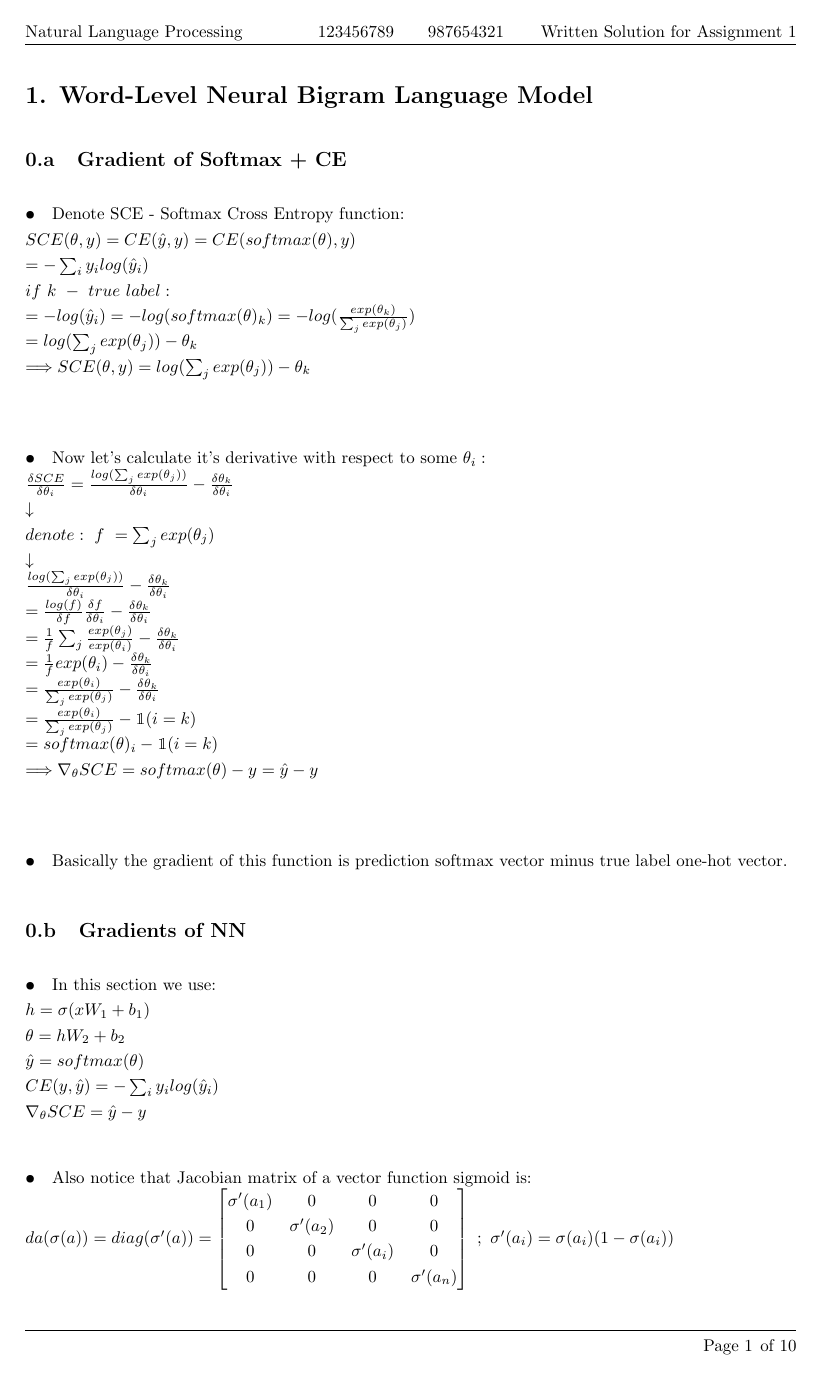
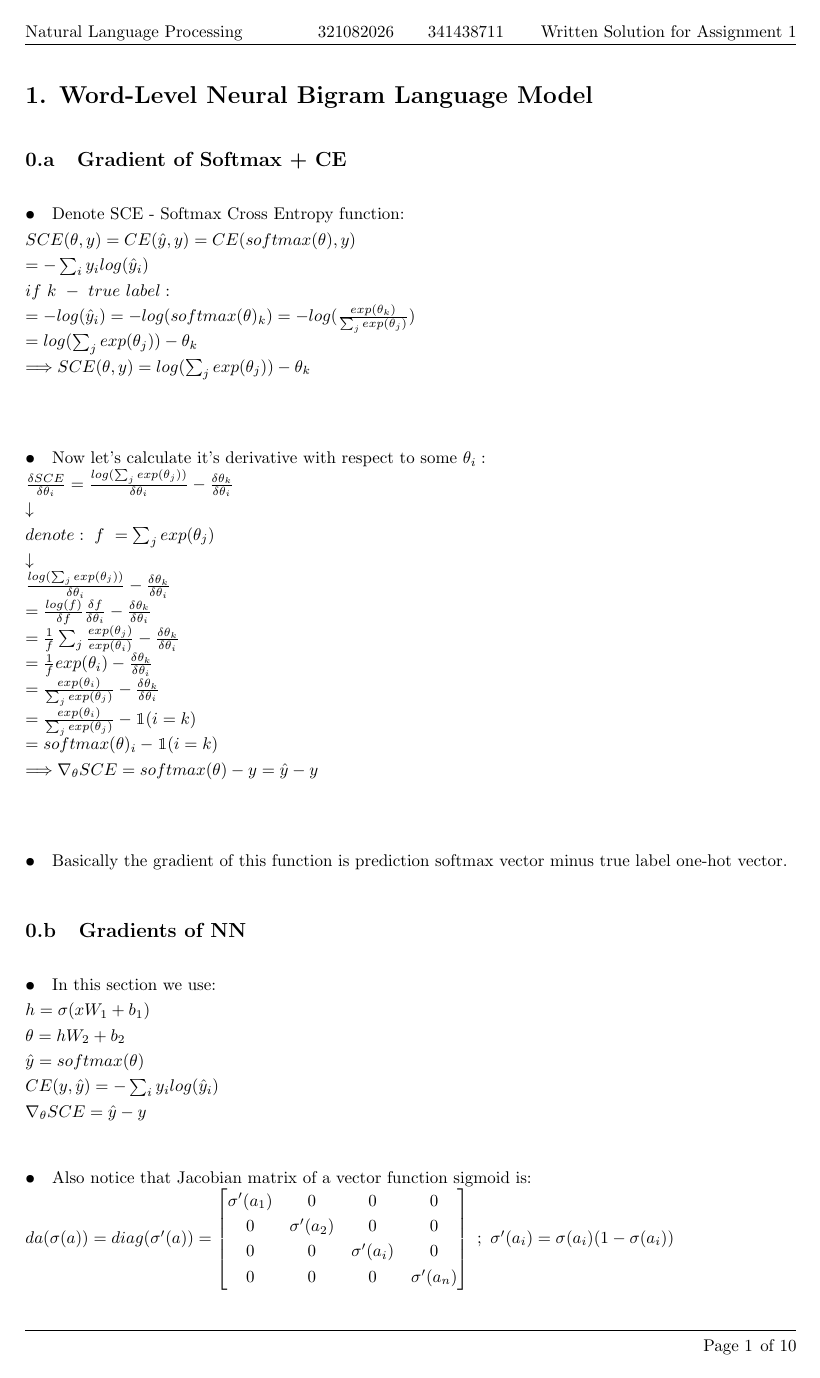
Before and after one commit to Pavelrst/NLP_HW2_321082026, a LaTeX document (341438711_321082026.tex): page 1 of 10. Compiled offline with pdfLaTeX.

Commit message:
tz added

```diff
--- a/341438711_321082026.tex
+++ b/341438711_321082026.tex
@@ -25,8 +25,8 @@
  }
 
 % define your IDs here:
-\newcommand{\firststudentid}{123456789}
-\newcommand{\secondstudentid}{987654321}
+\newcommand{\firststudentid}{321082026}
+\newcommand{\secondstudentid}{341438711}
 
 \pagestyle{fancy}
 \fancyhf{}
```
Also changed, not shown: 341438711_321082026.pdf.
